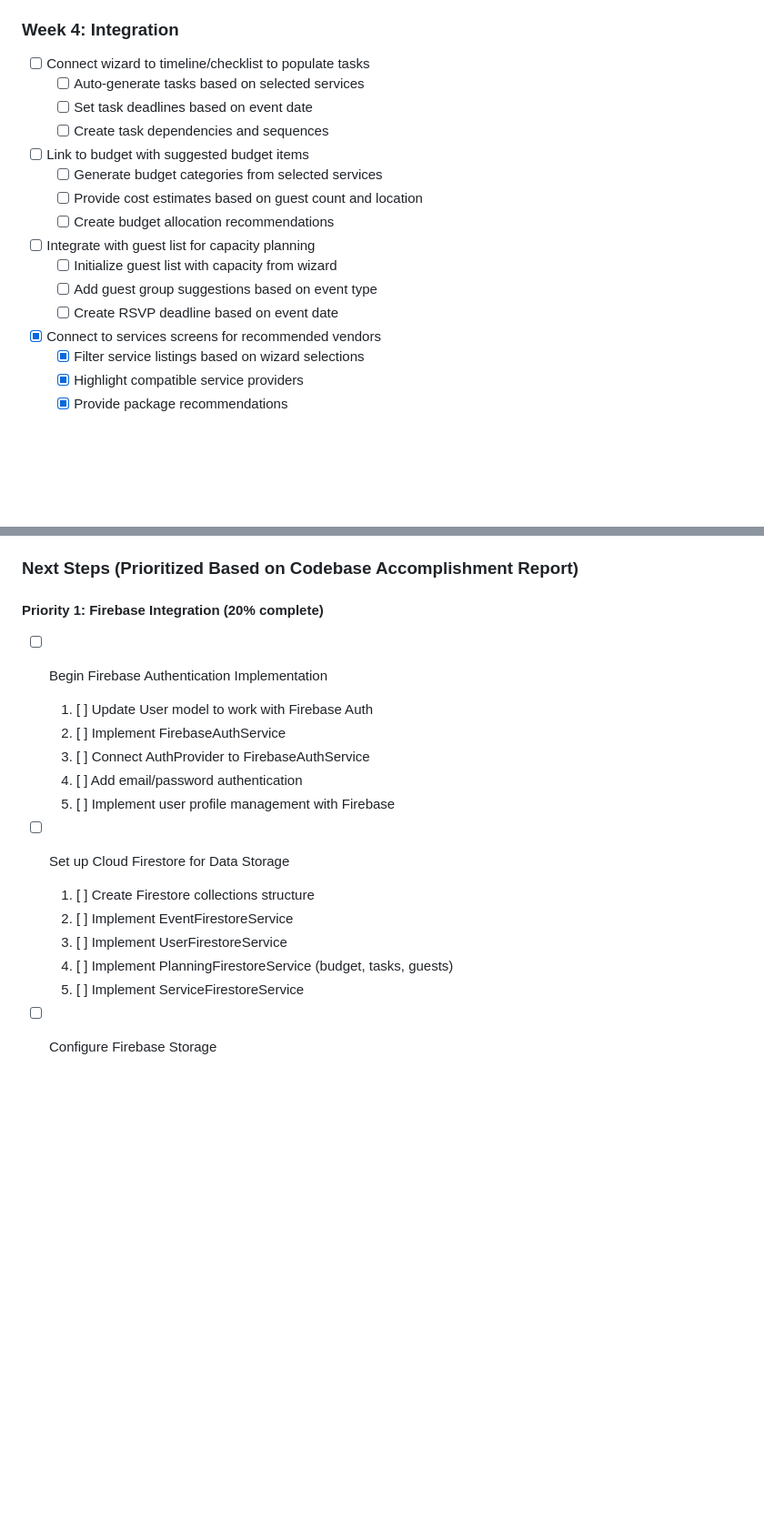
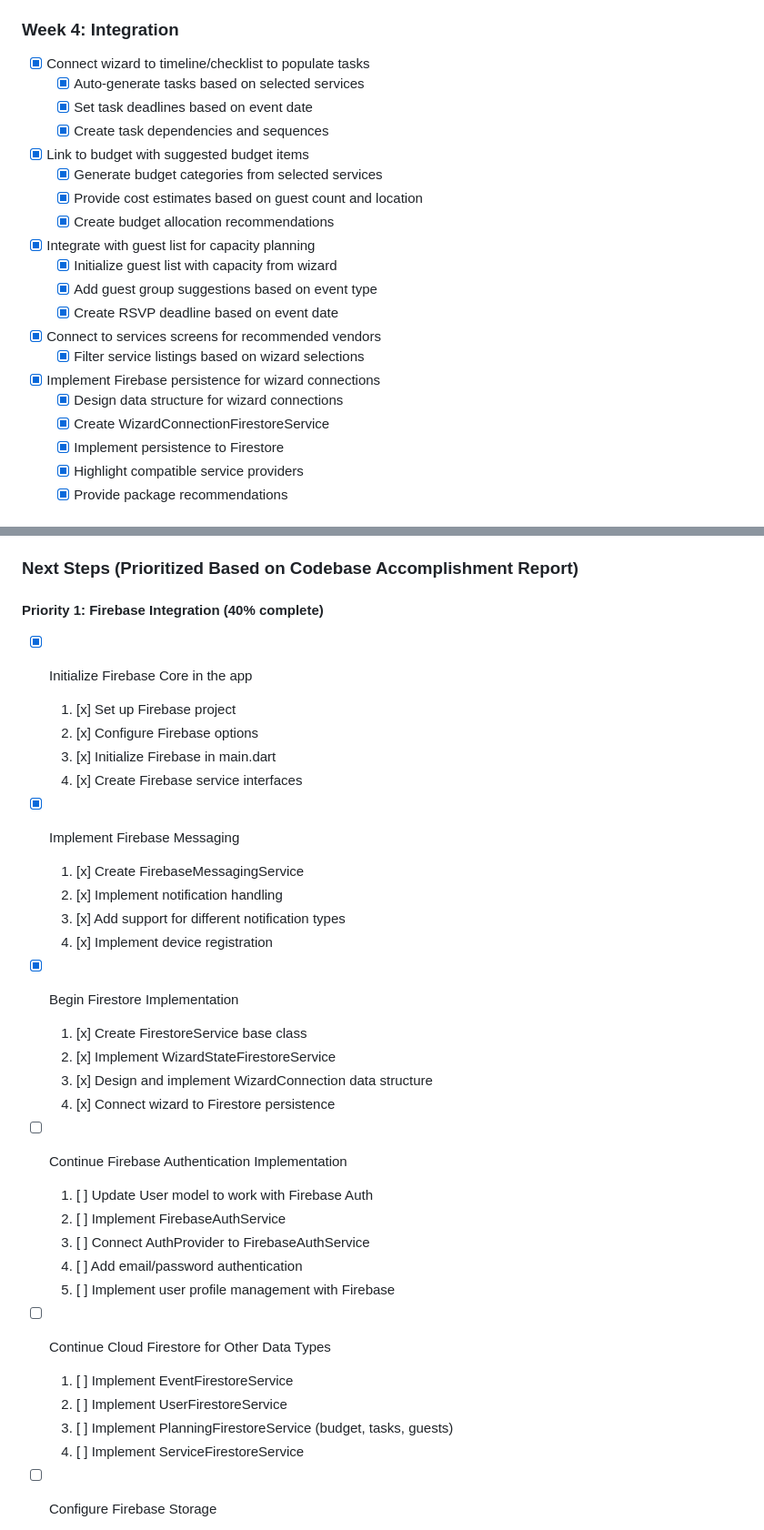
Before and after one commit to ReemNeama/eventati_book, a Markdown page: eventati_book_development_tracker.md, 2 parts joined by grey strips. Shown: that part at 91% size. Drawn GitHub-style; blank space fills up the shorter version.

Commit message:
Update development tracker and Firebase implementation plan

```diff
--- a/eventati_book_development_tracker.md
+++ b/eventati_book_development_tracker.md
@@ -64,20 +67,24 @@
   - [x] Create milestone history view
 
 ### Week 4: Integration
-- [ ] Connect wizard to timeline/checklist to populate tasks
-  - [ ] Auto-generate tasks based on selected services
-  - [ ] Set task deadlines based on event date
-  - [ ] Create task dependencies and sequences
-- [ ] Link to budget with suggested budget items
-  - [ ] Generate budget categories from selected services
-  - [ ] Provide cost estimates based on guest count and location
-  - [ ] Create budget allocation recommendations
-- [ ] Integrate with guest list for capacity planning
-  - [ ] Initialize guest list with capacity from wizard
-  - [ ] Add guest group suggestions based on event type
-  - [ ] Create RSVP deadline based on event date
+- [x] Connect wizard to timeline/checklist to populate tasks
+  - [x] Auto-generate tasks based on selected services
+  - [x] Set task deadlines based on event date
+  - [x] Create task dependencies and sequences
+- [x] Link to budget with suggested budget items
+  - [x] Generate budget categories from selected services
+  - [x] Provide cost estimates based on guest count and location
+  - [x] Create budget allocation recommendations
+- [x] Integrate with guest list for capacity planning
+  - [x] Initialize guest list with capacity from wizard
+  - [x] Add guest group suggestions based on event type
+  - [x] Create RSVP deadline based on event date
 - [x] Connect to services screens for recommended vendors
   - [x] Filter service listings based on wizard selections
+- [x] Implement Firebase persistence for wizard connections
+  - [x] Design data structure for wizard connections
+  - [x] Create WizardConnectionFirestoreService
+  - [x] Implement persistence to Firestore
   - [x] Highlight compatible service providers
   - [x] Provide package recommendations
 
@@ -320,20 +332,37 @@
 
 ### Next Steps (Prioritized Based on Codebase Accomplishment Report)
 
-#### Priority 1: Firebase Integration (20% complete)
-- [ ] Begin Firebase Authentication Implementation
+#### Priority 1: Firebase Integration (40% complete)
+- [x] Initialize Firebase Core in the app
+  1. [x] Set up Firebase project
+  2. [x] Configure Firebase options
+  3. [x] Initialize Firebase in main.dart
+  4. [x] Create Firebase service interfaces
+
+- [x] Implement Firebase Messaging
+  1. [x] Create FirebaseMessagingService
+  2. [x] Implement notification handling
+  3. [x] Add support for different notification types
+  4. [x] Implement device registration
+
+- [x] Begin Firestore Implementation
+  1. [x] Create FirestoreService base class
+  2. [x] Implement WizardStateFirestoreService
+  3. [x] Design and implement WizardConnection data structure
+  4. [x] Connect wizard to Firestore persistence
+
+- [ ] Continue Firebase Authentication Implementation
   1. [ ] Update User model to work with Firebase Auth
   2. [ ] Implement FirebaseAuthService
   3. [ ] Connect AuthProvider to FirebaseAuthService
   4. [ ] Add email/password authentication
   5. [ ] Implement user profile management with Firebase
 
-- [ ] Set up Cloud Firestore for Data Storage
-  1. [ ] Create Firestore collections structure
-  2. [ ] Implement EventFirestoreService
-  3. [ ] Implement UserFirestoreService
-  4. [ ] Implement PlanningFirestoreService (budget, tasks, guests)
-  5. [ ] Implement ServiceFirestoreService
+- [ ] Continue Cloud Firestore for Other Data Types
+  1. [ ] Implement EventFirestoreService
+  2. [ ] Implement UserFirestoreService
+  3. [ ] Implement PlanningFirestoreService (budget, tasks, guests)
+  4. [ ] Implement ServiceFirestoreService
 
 - [ ] Configure Firebase Storage
   1. [ ] Set up Firebase Storage for user profile images
```
Also changed, not shown: other parts of eventati_book_development_tracker.md (+26 -14 lines), FIREBASE_IMPLEMENTATION_PLAN.md (+49 -42 lines).
